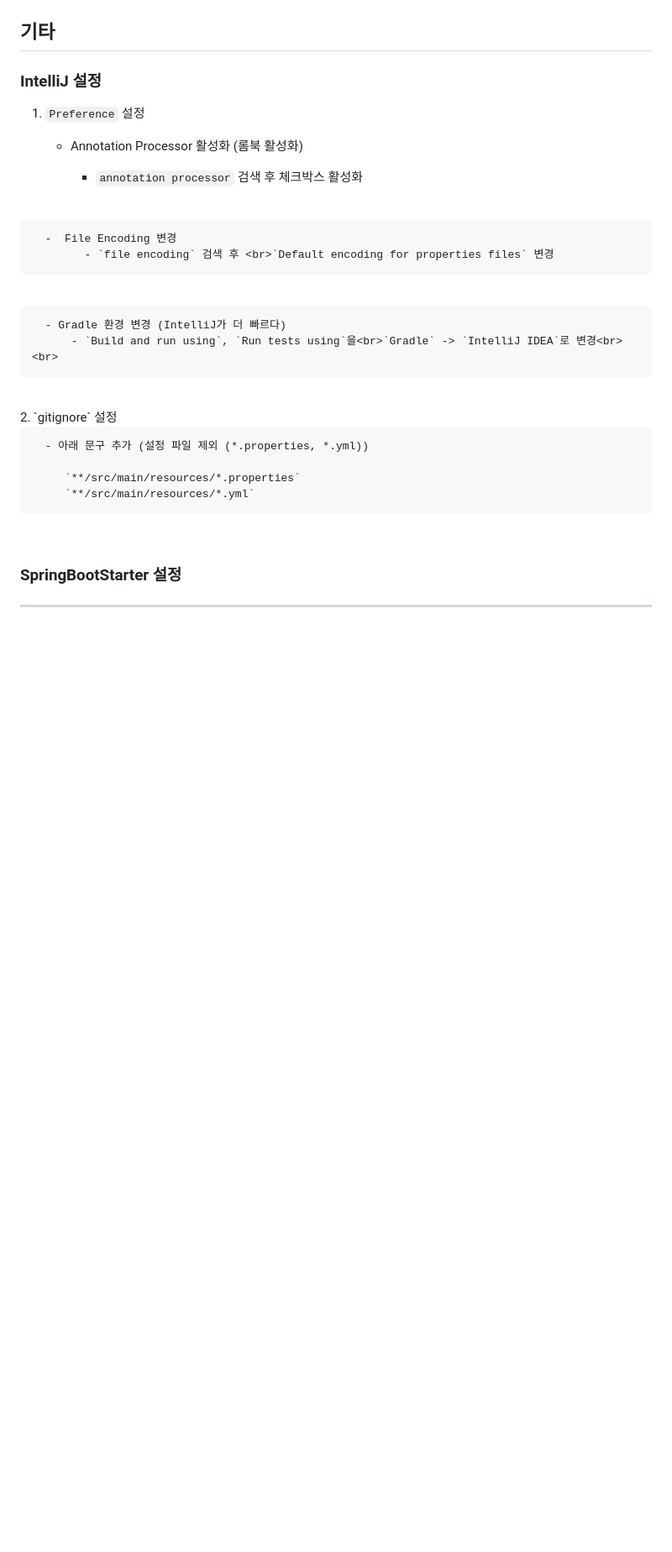
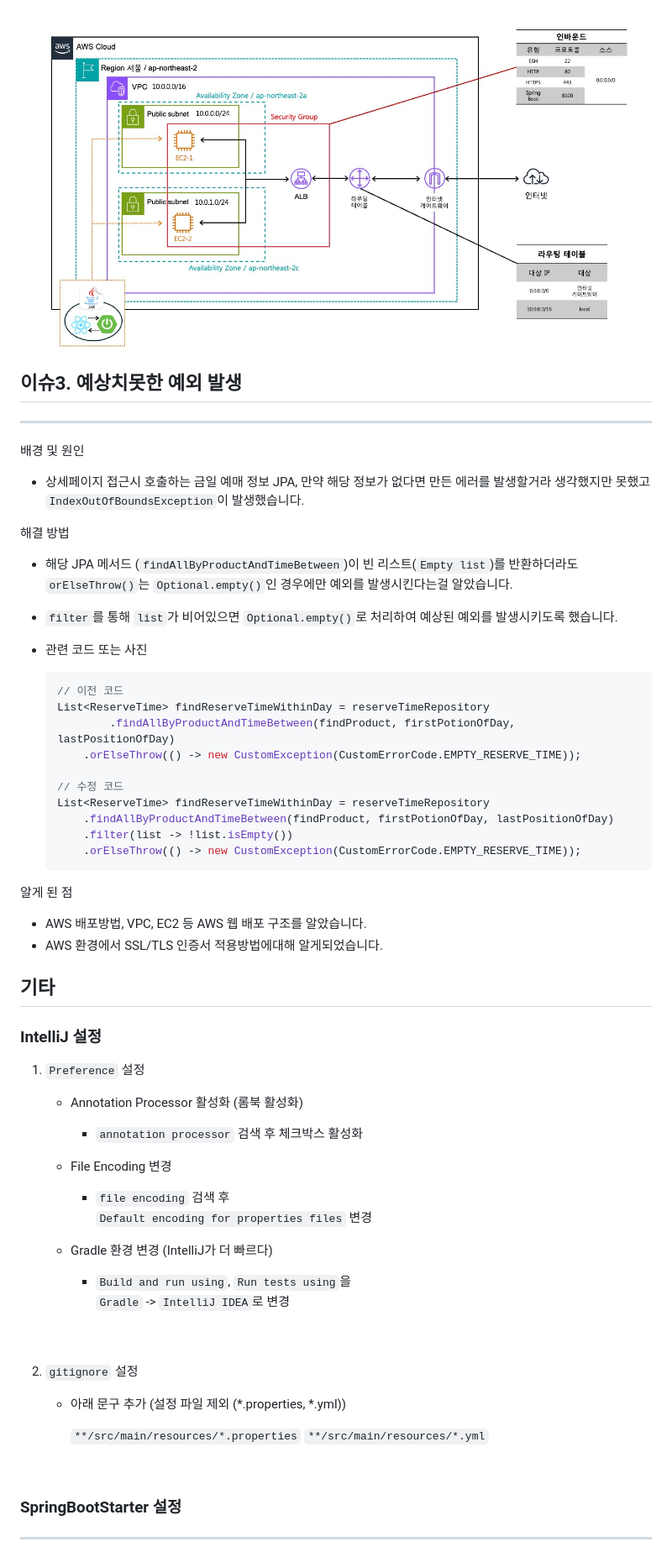
Before and after one commit to GomDiing/Kh_FinalProject, a Markdown page: README.md, the part around the change printed below. Shown: that part at 84% size. Drawn GitHub-style; pictures changed too: md_attachment/aws_architecture.jpg (added); blank space fills up the shorter version.

Commit message:
Modify/ README 트러블슈팅 및 해결방안 추가, aws 아키텍쳐 그림 추가

````diff
--- a/README.md
+++ b/README.md
@@ -318,25 +417,65 @@ $ python main.py
+<div align="center">
+<img src="./md_attachment/aws_architecture.jpg" width="720"/>
+</div>
+
+
+## 이슈3. 예상치못한 예외 발생
+
+---
+
+배경 및 원인
+
+- 상세페이지 접근시 호출하는 금일 예매 정보 JPA, 만약 해당 정보가 없다면 만든 에러를 발생할거라 생각했지만 못했고 `IndexOutOfBoundsException`이 발생했습니다.
+
+해결 방법
+
+- 해당 JPA 메서드 (`findAllByProductAndTimeBetween`)이 빈 리스트(`Empty list`)를 반환하더라도 `orElseThrow()`는 `Optional.empty()`인 경우에만 예외를 발생시킨다는걸 알았습니다.
+- `filter`를 통해 `list`가 비어있으면 `Optional.empty()`로 처리하여 예상된 예외를 발생시키도록 했습니다.
+
+- 관련 코드 또는 사진
+
+    ```java
+    // 이전 코드
+    List<ReserveTime> findReserveTimeWithinDay = reserveTimeRepository
+    		.findAllByProductAndTimeBetween(findProduct, firstPotionOfDay, lastPositionOfDay)
+        .orElseThrow(() -> new CustomException(CustomErrorCode.EMPTY_RESERVE_TIME));
+
+    // 수정 코드
+    List<ReserveTime> findReserveTimeWithinDay = reserveTimeRepository
+        .findAllByProductAndTimeBetween(findProduct, firstPotionOfDay, lastPositionOfDay)
+        .filter(list -> !list.isEmpty())
+        .orElseThrow(() -> new CustomException(CustomErrorCode.EMPTY_RESERVE_TIME));
+    ```
+
+
+알게 된 점
+
+- AWS 배포방법, VPC, EC2 등 AWS 웹 배포 구조를 알았습니다.
+- AWS 환경에서 SSL/TLS 인증서 적용방법에대해 알게되었습니다.
 
 ## 기타
+
 ### IntelliJ 설정
-   1. `Preference` 설정
-        - Annotation Processor 활성화 (롬북 활성화)
 
-           - `annotation processor` 검색 후 체크박스 활성화
-<br>
+1. `Preference` 설정
+    - Annotation Processor 활성화 (롬북 활성화)
 
-      -  File Encoding 변경
-            - `file encoding` 검색 후 <br>`Default encoding for properties files` 변경
-<br>
+        - `annotation processor` 검색 후 체크박스 활성화
+          <br>
 
-      - Gradle 환경 변경 (IntelliJ가 더 빠르다)
-          - `Build and run using`, `Run tests using`을<br>`Gradle` -> `IntelliJ IDEA`로 변경<br><br>
-<br>
-   2. `gitignore` 설정
+    - File Encoding 변경
+        - `file encoding` 검색 후 <br>`Default encoding for properties files` 변경
+          <br>
 
-      - 아래 문구 추가 (설정 파일 제외 (*.properties, *.yml))
+    - Gradle 환경 변경 (IntelliJ가 더 빠르다)
+        - `Build and run using`, `Run tests using`을<br>`Gradle` -> `IntelliJ IDEA`로 변경<br><br>
+          <br>
+2. `gitignore` 설정
 
-         `**/src/main/resources/*.properties`
-         `**/src/main/resources/*.yml`
+    - 아래 문구 추가 (설정 파일 제외 (*.properties, *.yml))
+
+      `**/src/main/resources/*.properties`
+      `**/src/main/resources/*.yml`
 
 <br>
 
````
Also changed, not shown: other parts of README.md (+130 -31 lines).
